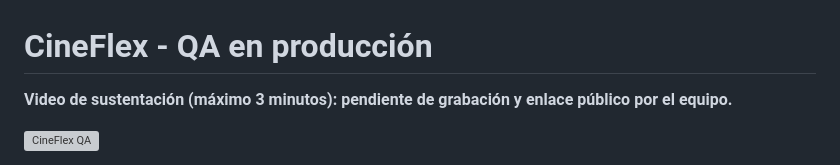
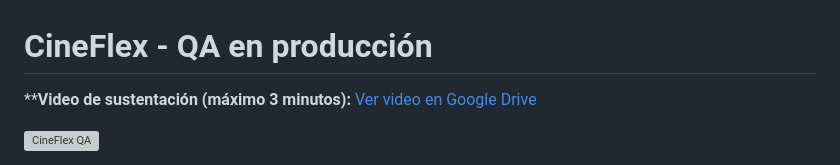
Before and after one commit to KenCruz48/qa-cineflex-project, a Markdown page: README.md, the part around the change. Drawn GitHub-style; grey boxes are pictures that could not be loaded.

Commit message:
Agregar enlace del video de sustentación

```diff
--- a/README.md
+++ b/README.md
@@ -1,6 +1,7 @@
 # CineFlex - QA en producción
 
-**Video de sustentación (máximo 3 minutos): pendiente de grabación y enlace público por el equipo.**
+****Video de sustentación (máximo 3 minutos):** [Ver video en Google Drive](https://drive.google.com/drive/folders/10OBW_rFGD74-RA9hEsvyDasQo4sqIcjD?usp=sharing)
+
 
 [![CineFlex QA](https://github.com/KenCruz48/qa-cineflex-project/actions/workflows/qa-pipeline.yml/badge.svg)](https://github.com/KenCruz48/qa-cineflex-project/actions/workflows/qa-pipeline.yml)
 
```
